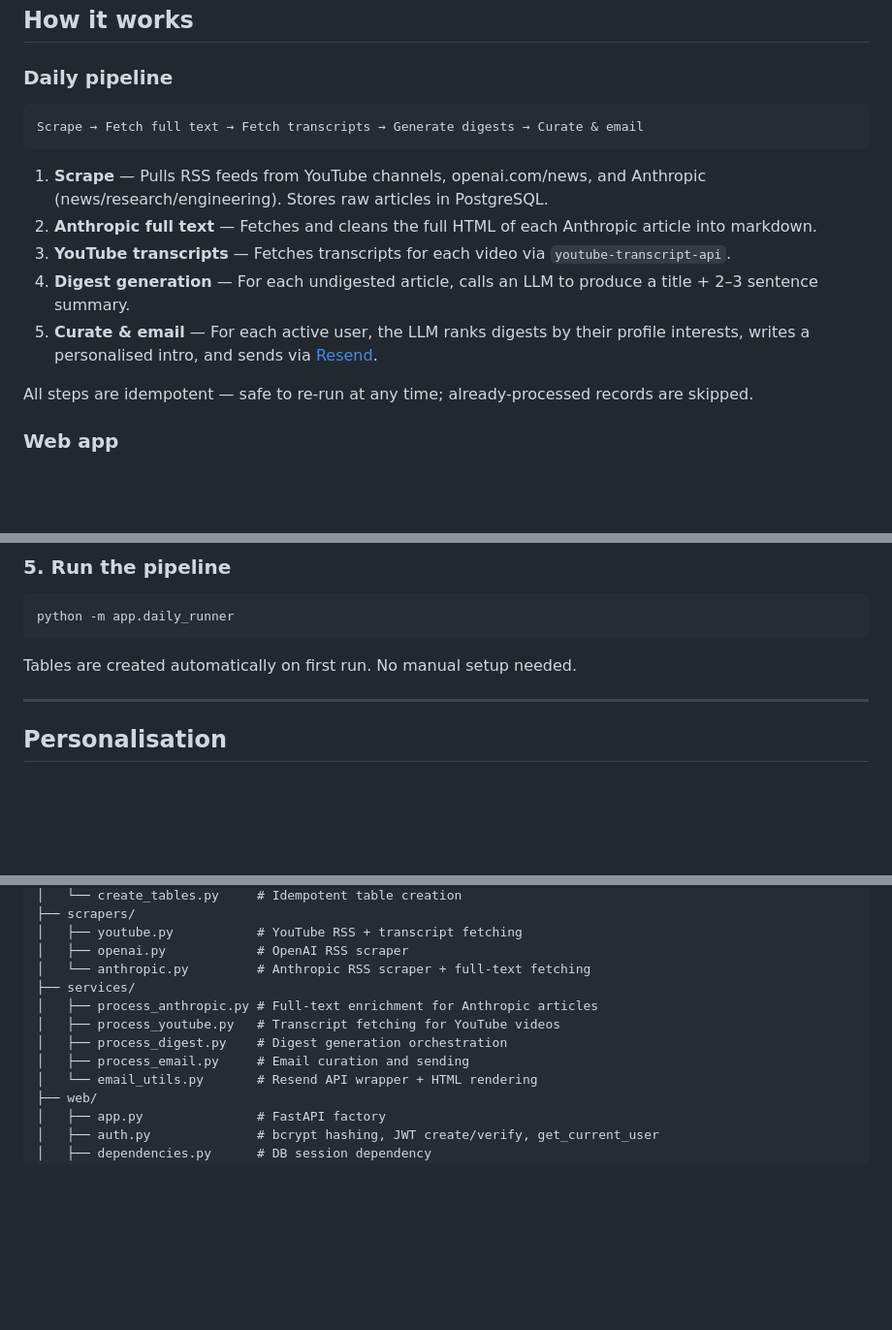
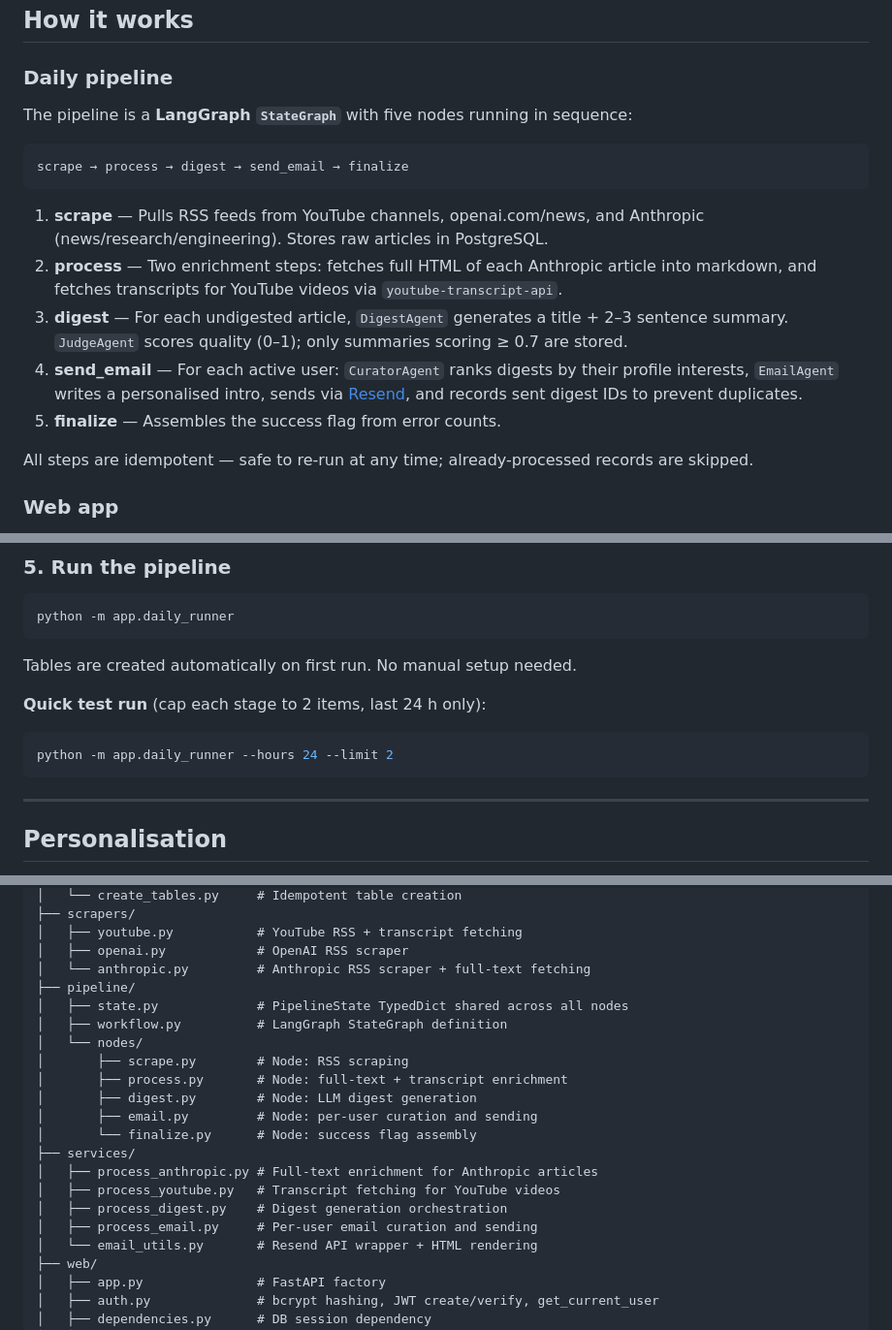
Before and after one commit to hardickchatterjee/ai-newsletter_email, a Markdown page: README.md, 3 parts joined by grey strips. Shown at 97% size. GitHub-like rendering; blank space fills up the shorter version.

````diff
--- a/README.md
+++ b/README.md
@@ -8,15 +8,17 @@ Users sign up via a web app, configure their YouTube channels and interests, and
 
 ### Daily pipeline
 
+The pipeline is a **LangGraph `StateGraph`** with five nodes running in sequence:
+
 ```
-Scrape → Fetch full text → Fetch transcripts → Generate digests → Curate & email
+scrape → process → digest → send_email → finalize
 ```
 
-1. **Scrape** — Pulls RSS feeds from YouTube channels, openai.com/news, and Anthropic (news/research/engineering). Stores raw articles in PostgreSQL.
-2. **Anthropic full text** — Fetches and cleans the full HTML of each Anthropic article into markdown.
-3. **YouTube transcripts** — Fetches transcripts for each video via `youtube-transcript-api`.
-4. **Digest generation** — For each undigested article, calls an LLM to produce a title + 2–3 sentence summary.
-5. **Curate & email** — For each active user, the LLM ranks digests by their profile interests, writes a personalised intro, and sends via [Resend](https://resend.com).
+1. **scrape** — Pulls RSS feeds from YouTube channels, openai.com/news, and Anthropic (news/research/engineering). Stores raw articles in PostgreSQL.
+2. **process** — Two enrichment steps: fetches full HTML of each Anthropic article into markdown, and fetches transcripts for YouTube videos via `youtube-transcript-api`.
+3. **digest** — For each undigested article, `DigestAgent` generates a title + 2–3 sentence summary. `JudgeAgent` scores quality (0–1); only summaries scoring ≥ 0.7 are stored.
+4. **send_email** — For each active user: `CuratorAgent` ranks digests by their profile interests, `EmailAgent` writes a personalised intro, sends via [Resend](https://resend.com), and records sent digest IDs to prevent duplicates.
+5. **finalize** — Assembles the success flag from error counts.
 
 All steps are idempotent — safe to re-run at any time; already-processed records are skipped.
 
@@ -101,6 +103,12 @@ python -m app.daily_runner
 
 Tables are created automatically on first run. No manual setup needed.
 
+**Quick test run** (cap each stage to 2 items, last 24 h only):
+
+```bash
+python -m app.daily_runner --hours 24 --limit 2
+```
+
 ---
 
 ## Personalisation
@@ -171,11 +179,20 @@ app/
 │   ├── youtube.py           # YouTube RSS + transcript fetching
 │   ├── openai.py            # OpenAI RSS scraper
 │   └── anthropic.py         # Anthropic RSS scraper + full-text fetching
+├── pipeline/
+│   ├── state.py             # PipelineState TypedDict shared across all nodes
+│   ├── workflow.py          # LangGraph StateGraph definition
+│   └── nodes/
+│       ├── scrape.py        # Node: RSS scraping
+│       ├── process.py       # Node: full-text + transcript enrichment
+│       ├── digest.py        # Node: LLM digest generation
+│       ├── email.py         # Node: per-user curation and sending
+│       └── finalize.py      # Node: success flag assembly
 ├── services/
 │   ├── process_anthropic.py # Full-text enrichment for Anthropic articles
 │   ├── process_youtube.py   # Transcript fetching for YouTube videos
 │   ├── process_digest.py    # Digest generation orchestration
-│   ├── process_email.py     # Email curation and sending
+│   ├── process_email.py     # Per-user email curation and sending
 │   └── email_utils.py       # Resend API wrapper + HTML rendering
 ├── web/
 │   ├── app.py               # FastAPI factory
````
Also changed, not shown: other parts of README.md (+1 -0 lines).
